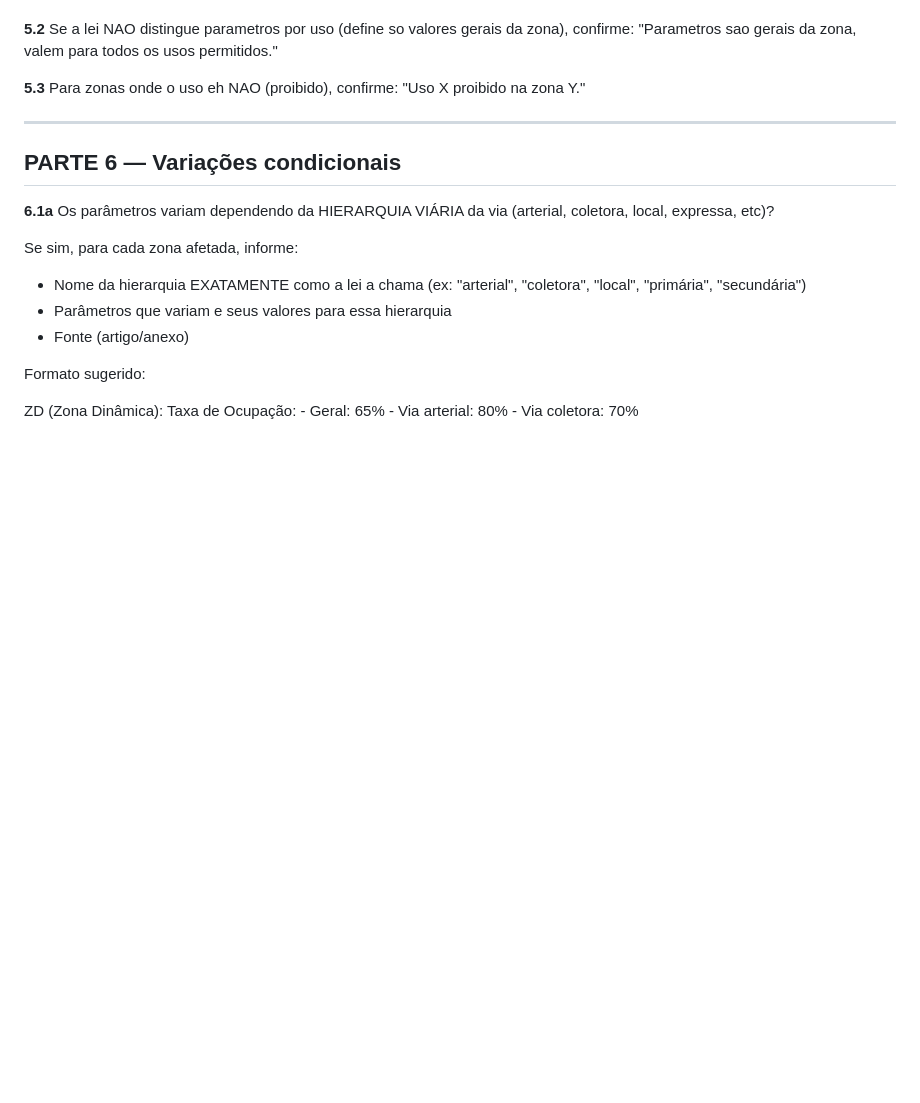
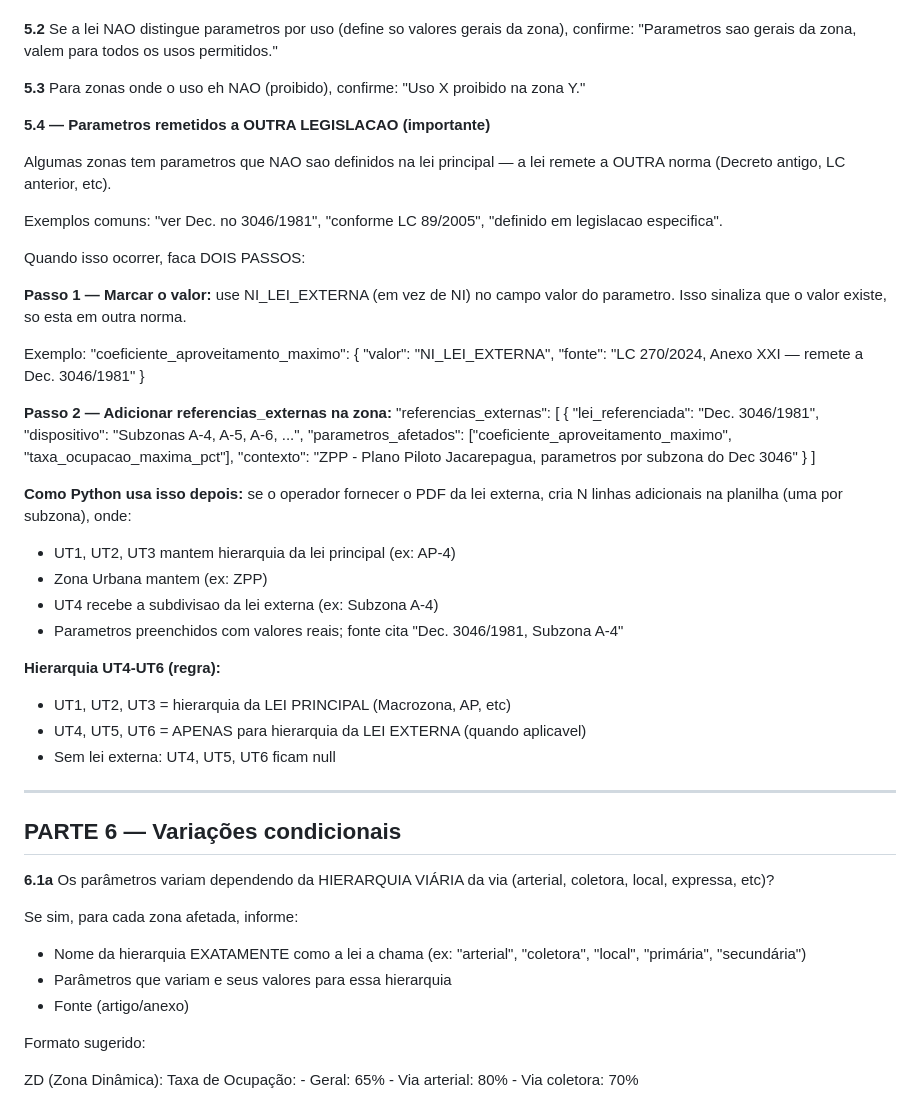
Before and after one commit to costaerico1978/urbanlex, a Markdown page: prompts/prompt_v14.md, the part around the change. GitHub-like rendering; blank space fills up the shorter version.

Commit message:
feat: secao 5.4 - referencias_externas e UT4-UT6 para leis externas
Adicionada secao 5.4 no prompt v14:
- Quando uma zona tem parametros remetidos a outra lei (ex: ZPP -> Dec 3046/1981),
  o Sonnet marca valor=NI_LEI_EXTERNA e registra em zona.referencias_externas
- Estrutura: lei_referenciada, dispositivo, parametros_afetados, contexto
- Regra explicita: UT4-UT6 sao reservados pra hierarquia de LEI EXTERNA
  (quando aplicavel), UT1-UT3 ficam pra hierarquia da lei principal
- Sem lei externa: UT4-UT6 ficam null

Base para futura Fase B (pipeline le referencias_externas e pede ao operador
fornecer PDF das leis citadas) e Fase C (merge: ZPP vira N linhas, uma por
subzona da lei externa, com UT4=nome da subzona).

```diff
--- a/prompts/prompt_v14.md
+++ b/prompts/prompt_v14.md
@@ -191,6 +191,44 @@ Para cada um: valor + legislacao fonte.
 **5.2** Se a lei NAO distingue parametros por uso (define so valores gerais da zona), confirme: "Parametros sao gerais da zona, valem para todos os usos permitidos."
 
 **5.3** Para zonas onde o uso eh NAO (proibido), confirme: "Uso X proibido na zona Y."
+
+**5.4 — Parametros remetidos a OUTRA LEGISLACAO (importante)**
+
+Algumas zonas tem parametros que NAO sao definidos na lei principal — a lei remete a OUTRA norma (Decreto antigo, LC anterior, etc).
+
+Exemplos comuns: "ver Dec. no 3046/1981", "conforme LC 89/2005", "definido em legislacao especifica".
+
+Quando isso ocorrer, faca DOIS PASSOS:
+
+**Passo 1 — Marcar o valor:** use NI_LEI_EXTERNA (em vez de NI) no campo valor do parametro. Isso sinaliza que o valor existe, so esta em outra norma.
+
+Exemplo:
+"coeficiente_aproveitamento_maximo": {
+  "valor": "NI_LEI_EXTERNA",
+  "fonte": "LC 270/2024, Anexo XXI — remete a Dec. 3046/1981"
+}
+
+**Passo 2 — Adicionar referencias_externas na zona:**
+"referencias_externas": [
+  {
+    "lei_referenciada": "Dec. 3046/1981",
+    "dispositivo": "Subzonas A-4, A-5, A-6, ...",
+    "parametros_afetados": ["coeficiente_aproveitamento_maximo", "taxa_ocupacao_maxima_pct"],
+    "contexto": "ZPP - Plano Piloto Jacarepagua, parametros por subzona do Dec 3046"
+  }
+]
+
+**Como Python usa isso depois:** se o operador fornecer o PDF da lei externa, cria N linhas adicionais na planilha (uma por subzona), onde:
+- UT1, UT2, UT3 mantem hierarquia da lei principal (ex: AP-4)
+- Zona Urbana mantem (ex: ZPP)
+- UT4 recebe a subdivisao da lei externa (ex: Subzona A-4)
+- Parametros preenchidos com valores reais; fonte cita "Dec. 3046/1981, Subzona A-4"
+
+**Hierarquia UT4-UT6 (regra):**
+- UT1, UT2, UT3 = hierarquia da LEI PRINCIPAL (Macrozona, AP, etc)
+- UT4, UT5, UT6 = APENAS para hierarquia da LEI EXTERNA (quando aplicavel)
+- Sem lei externa: UT4, UT5, UT6 ficam null
+
 
 ---
 
```
